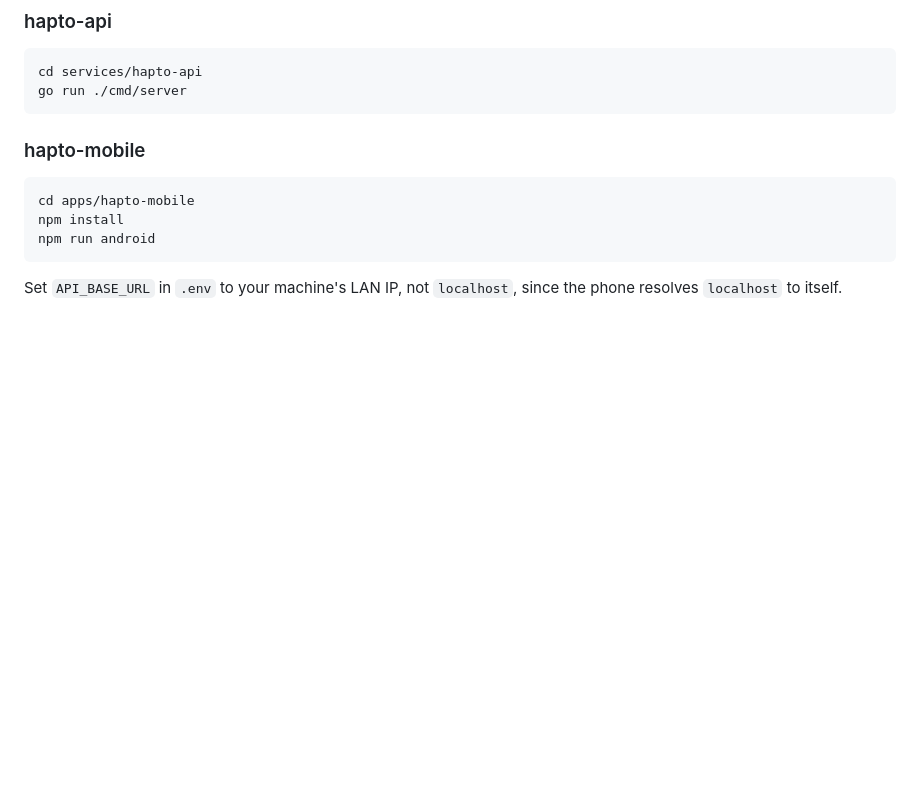
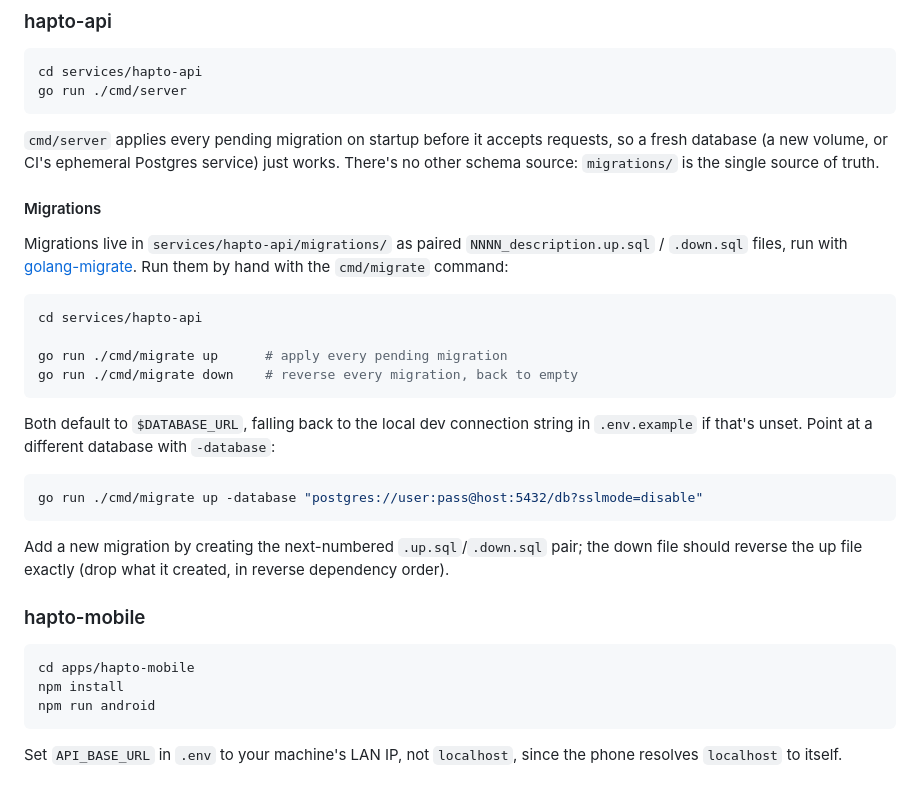
Before and after one commit to chibuike-kt/hapto, a Markdown page: README.md, the part around the change. GitHub-like rendering; blank space fills up the shorter version.

Commit message:
docs: document migration usage

````diff
--- a/README.md
+++ b/README.md
@@ -89,6 +89,37 @@ cd services/hapto-api
 go run ./cmd/server
 ```
 
+`cmd/server` applies every pending migration on startup before it accepts
+requests, so a fresh database (a new volume, or CI's ephemeral Postgres
+service) just works. There's no other schema source: `migrations/` is the
+single source of truth.
+
+#### Migrations
+
+Migrations live in `services/hapto-api/migrations/` as paired
+`NNNN_description.up.sql` / `.down.sql` files, run with
+[golang-migrate](https://github.com/golang-migrate/migrate). Run them by
+hand with the `cmd/migrate` command:
+
+```bash
+cd services/hapto-api
+
+go run ./cmd/migrate up      # apply every pending migration
+go run ./cmd/migrate down    # reverse every migration, back to empty
+```
+
+Both default to `$DATABASE_URL`, falling back to the local dev connection
+string in `.env.example` if that's unset. Point at a different database
+with `-database`:
+
+```bash
+go run ./cmd/migrate up -database "postgres://user:pass@host:5432/db?sslmode=disable"
+```
+
+Add a new migration by creating the next-numbered `.up.sql`/`.down.sql`
+pair; the down file should reverse the up file exactly (drop what it
+created, in reverse dependency order).
+
 ### hapto-mobile
 
 ```bash
````
